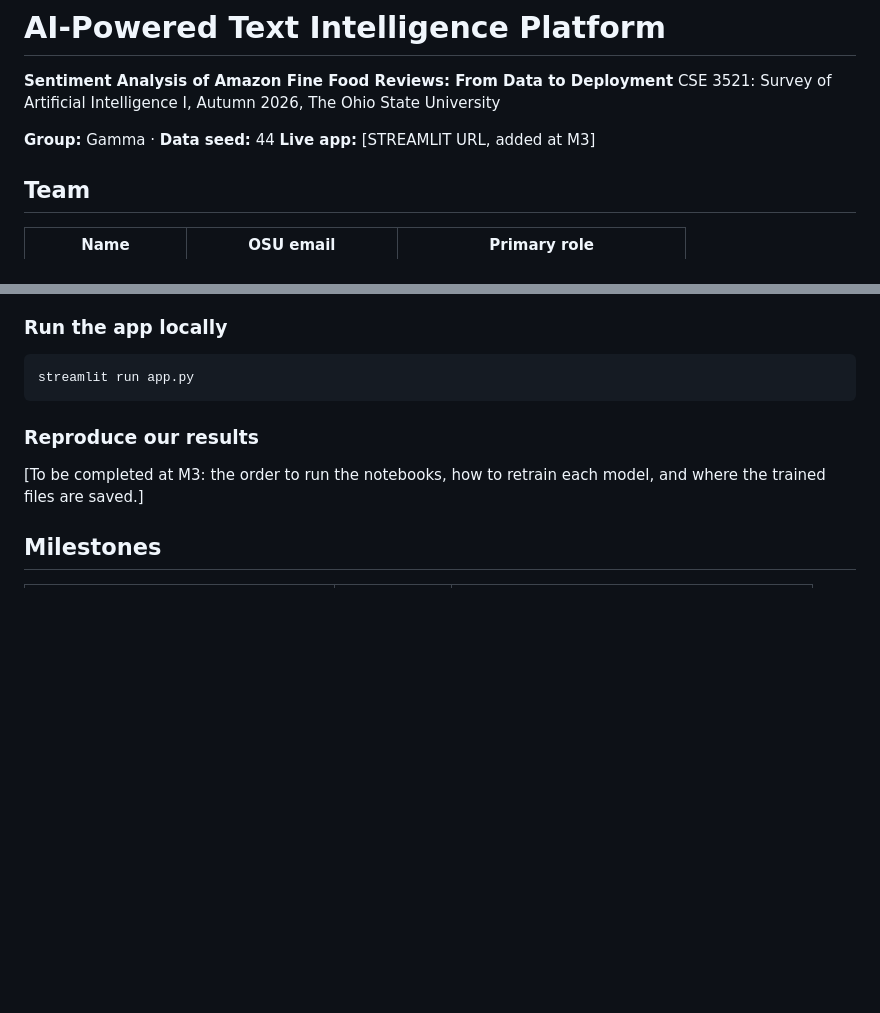
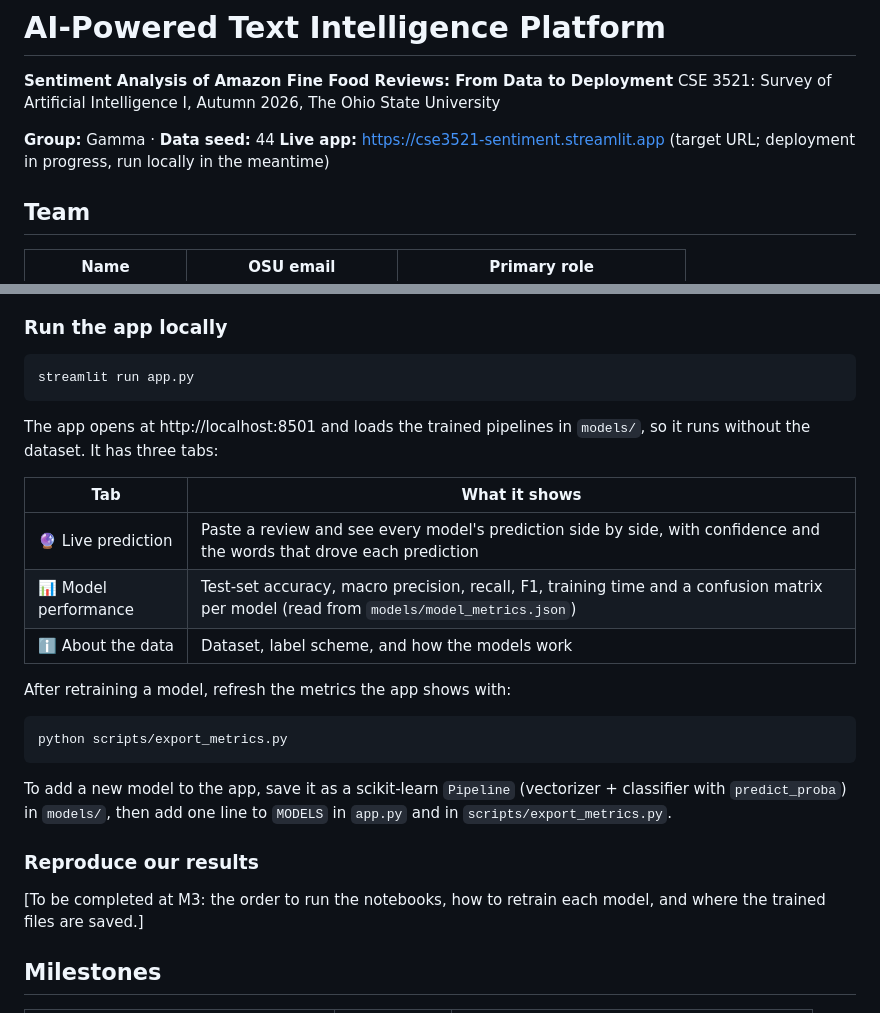
Before and after one commit to PowerSixxx/cse3521-sentiment, a Markdown page: README.md, 2 parts joined by grey strips. Drawn GitHub-style; blank space fills up the shorter version.

````diff
--- a/README.md
+++ b/README.md
@@ -4,7 +4,7 @@
 CSE 3521: Survey of Artificial Intelligence I, Autumn 2026, The Ohio State University
 
 **Group:** Gamma · **Data seed:** 44
-**Live app:** [STREAMLIT URL, added at M3]
+**Live app:** https://cse3521-sentiment.streamlit.app (target URL; deployment in progress, run locally in the meantime)
 
 ## Team
 
@@ -76,6 +76,22 @@ jupyter notebook notebooks/
 streamlit run app.py
 ```
 
+The app opens at http://localhost:8501 and loads the trained pipelines in `models/`, so it runs without the dataset. It has three tabs:
+
+| Tab | What it shows |
+|---|---|
+| 🔮 Live prediction | Paste a review and see every model's prediction side by side, with confidence and the words that drove each prediction |
+| 📊 Model performance | Test-set accuracy, macro precision, recall, F1, training time and a confusion matrix per model (read from `models/model_metrics.json`) |
+| ℹ️ About the data | Dataset, label scheme, and how the models work |
+
+After retraining a model, refresh the metrics the app shows with:
+
+```bash
+python scripts/export_metrics.py
+```
+
+To add a new model to the app, save it as a scikit-learn `Pipeline` (vectorizer + classifier with `predict_proba`) in `models/`, then add one line to `MODELS` in `app.py` and in `scripts/export_metrics.py`.
+
 ### Reproduce our results
 
 [To be completed at M3: the order to run the notebooks, how to retrain each model, and where the trained files are saved.]
````
Also changed, not shown: report/CSE3521_M3_Report_Template.md (+17 -11 lines), report/figures/m3_app_about.png (added), report/figures/m3_app_main.png (added), report/figures/m3_app_results.png (added), 3 other files.
